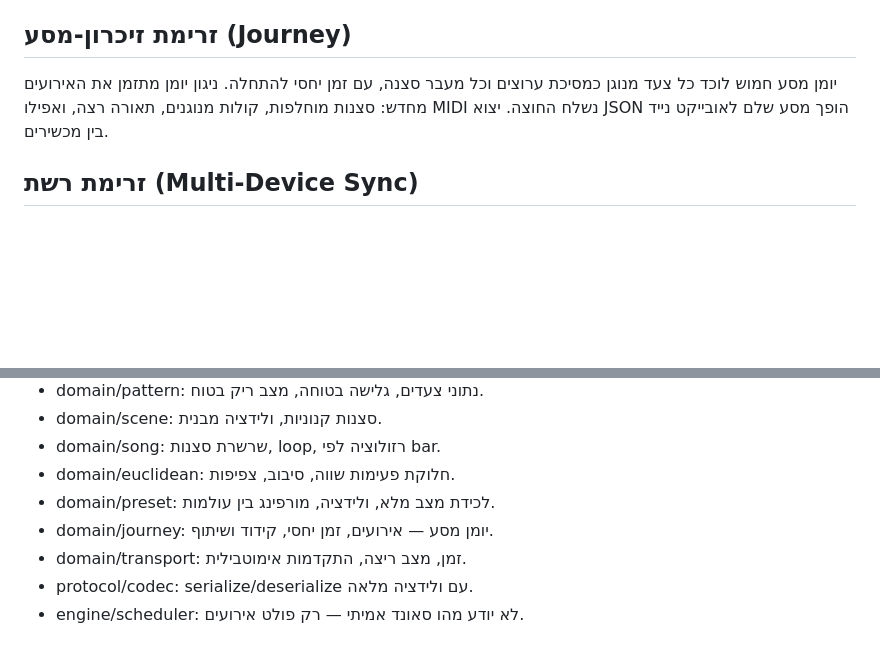
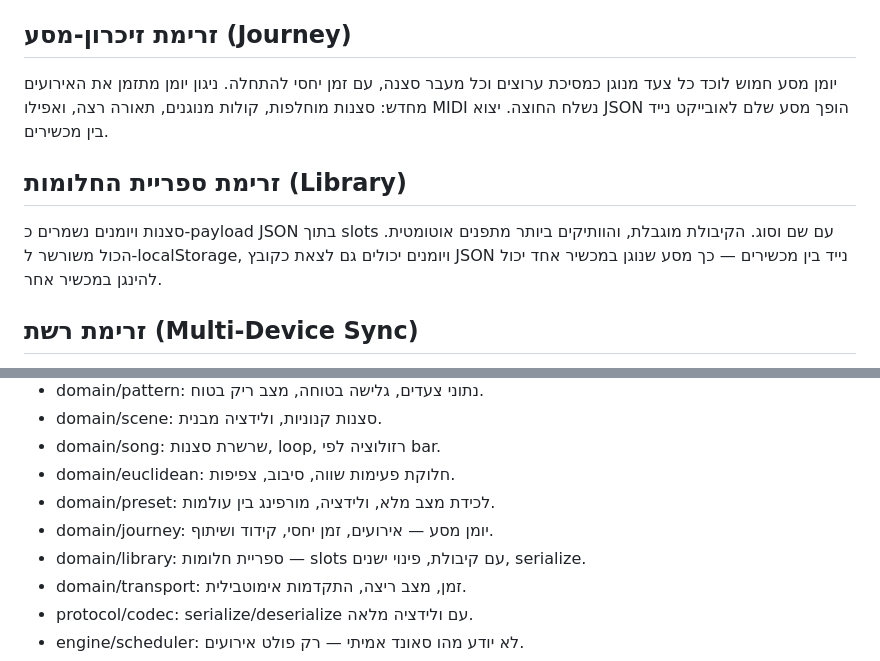
Before and after one commit to dudududi144-source/psystar, a Markdown page: docs/architecture.md, 2 parts joined by grey strips. GitHub-like rendering; blank space fills up the shorter version.

Commit message:
docs: architecture - dream library flow

```diff
--- a/docs/architecture.md
+++ b/docs/architecture.md
@@ -29,6 +29,10 @@ euclidean(pulses, steps, rotation) מחלק פעימות באופן שווה כ
 
 יומן מסע חמוש לוכד כל צעד מנוגן כמסיכת ערוצים וכל מעבר סצנה, עם זמן יחסי להתחלה. ניגון יומן מתזמן את האירועים מחדש: סצנות מוחלפות, קולות מנוגנים, תאורה רצה, ואפילו MIDI נשלח החוצה. יצוא JSON הופך מסע שלם לאובייקט נייד בין מכשירים.
 
+## זרימת ספריית החלומות (Library)
+
+סצנות ויומנים נשמרים כ-payload JSON בתוך slots עם שם וסוג. הקיבולת מוגבלת, והוותיקים ביותר מתפנים אוטומטית. הכול משורשר ל-localStorage, ויומנים יכולים גם לצאת כקובץ JSON נייד בין מכשירים — כך מסע שנוגן במכשיר אחד יכול להינגן במכשיר אחר.
+
 ## זרימת רשת (Multi-Device Sync)
 
 SyncProtocol מגדיר הודעות presence/play/stop/grid/bpm/scene עם תפקידי solo/leader/follower. הקונסולה מממשת זאת מעל BroadcastChannel: מוביל משדר כל שינוי, עוקבים מחילים, presence שומר על מניית מכשירים חיה. FoundationBridge מחבר את כל זה החוצה אל psy-foundation דרך port יחיד ומבודד.
@@ -45,6 +49,7 @@ SyncProtocol מגדיר הודעות presence/play/stop/grid/bpm/scene עם תפ
 - domain/euclidean: חלוקת פעימות שווה, סיבוב, צפיפות.
 - domain/preset: לכידת מצב מלא, ולידציה, מורפינג בין עולמות.
 - domain/journey: יומן מסע — אירועים, זמן יחסי, קידוד ושיתוף.
+- domain/library: ספריית חלומות — slots עם קיבולת, פינוי ישנים, serialize.
 - domain/transport: זמן, מצב ריצה, התקדמות אימוטבילית.
 - protocol/codec: serialize/deserialize עם ולידציה מלאה.
 - engine/scheduler: לא יודע מהו סאונד אמיתי — רק פולט אירועים.
```
